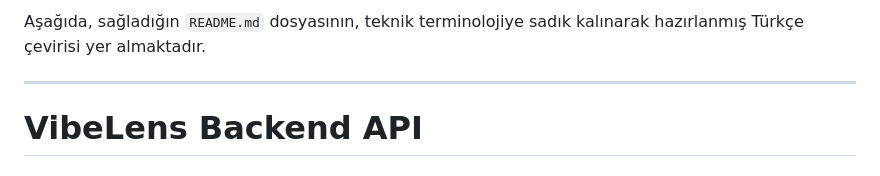
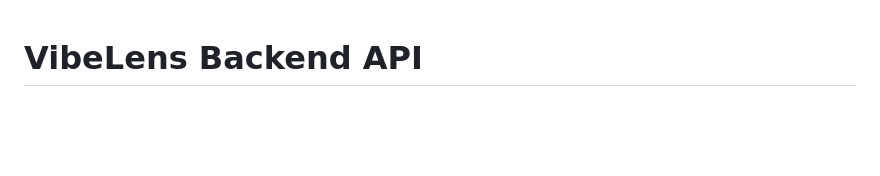
Before and after one commit to YavuzSametKan/VibeLens-Backend, a Markdown page: README.md, the part around the change. Drawn GitHub-style; blank space fills up the shorter version.

Commit message:
Remove Turkish translation from README.md
Removed Turkish translation section from README.

```diff
--- a/README.md
+++ b/README.md
@@ -1,7 +1,3 @@
-Aşağıda, sağladığın `README.md` dosyasının, teknik terminolojiye sadık kalınarak hazırlanmış Türkçe çevirisi yer almaktadır.
-
----
-
 # VibeLens Backend API
 
 ## Genel Bakış
```
